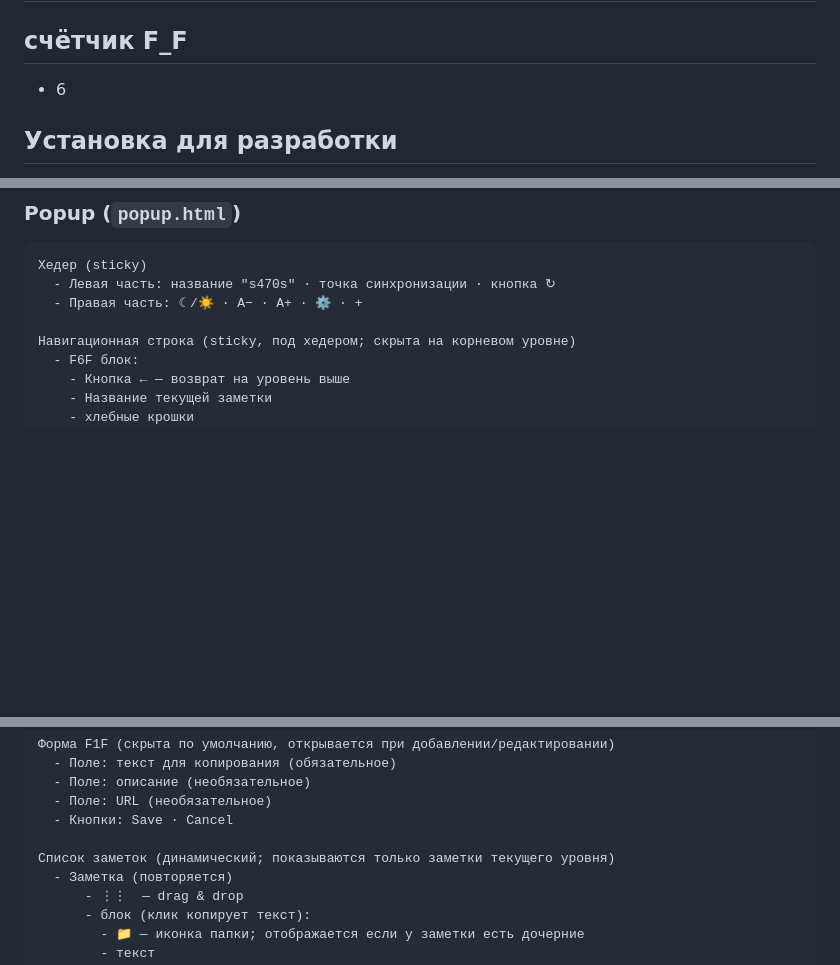
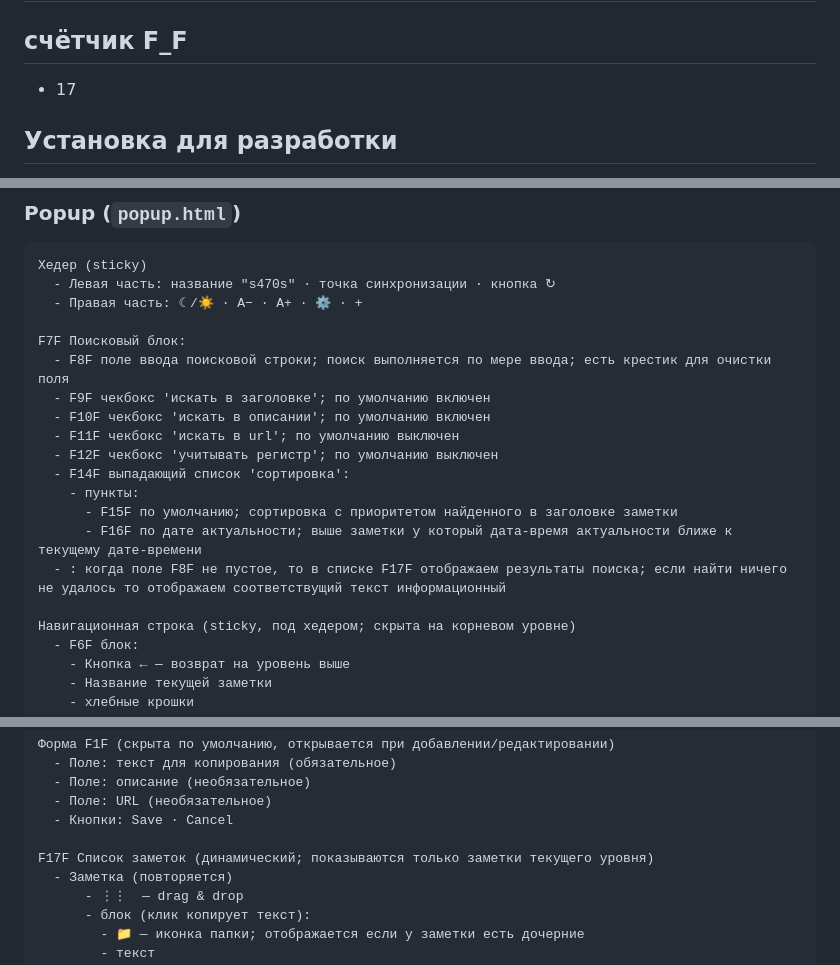
Before and after one commit to surrsoft/s470s, a Markdown page: README-dev.md, 3 parts joined by grey strips. Rendered like a GitHub page; blank space fills up the shorter version.

Commit message:
README find

```diff
--- a/README-dev.md
+++ b/README-dev.md
@@ -2,7 +2,7 @@
 
 ## счётчик F_F
 
-- 6
+- 17
 
 ## Установка для разработки
 
@@ -102,6 +102,18 @@ create policy "Users manage own notes" on notes
   - Левая часть: название "s470s" · точка синхронизации · кнопка ↻
   - Правая часть: ☾/☀ · A− · A+ · ⚙ · +
 
+F7F Поисковый блок:
+  - F8F поле ввода поисковой строки; поиск выполняется по мере ввода; есть крестик для очистки поля
+  - F9F чекбокс 'искать в заголовке'; по умолчанию включен
+  - F10F чекбокс 'искать в описании'; по умолчанию включен
+  - F11F чекбокс 'искать в url'; по умолчанию выключен
+  - F12F чекбокс 'учитывать регистр'; по умолчанию выключен
+  - F14F выпадающий список 'сортировка':
+    - пункты:
+      - F15F по умолчанию; сортировка с приоритетом найденного в заголовке заметки
+      - F16F по дате актуальности; выше заметки у который дата-время актуальности ближе к текущему дате-времени
+  - : когда поле F8F не пустое, то в списке F17F отображаем результаты поиска; если найти ничего не удалось то отображаем соответствущий текст информационный
+
 Навигационная строка (sticky, под хедером; скрыта на корневом уровне)
   - F6F блок:
     - Кнопка ← — возврат на уровень выше
@@ -119,7 +131,7 @@ create policy "Users manage own notes" on notes
   - Поле: URL (необязательное)
   - Кнопки: Save · Cancel
 
-Список заметок (динамический; показываются только заметки текущего уровня)
+F17F Список заметок (динамический; показываются только заметки текущего уровня)
   - Заметка (повторяется)
       - ⋮⋮  — drag & drop
       - блок (клик копирует текст):
```
